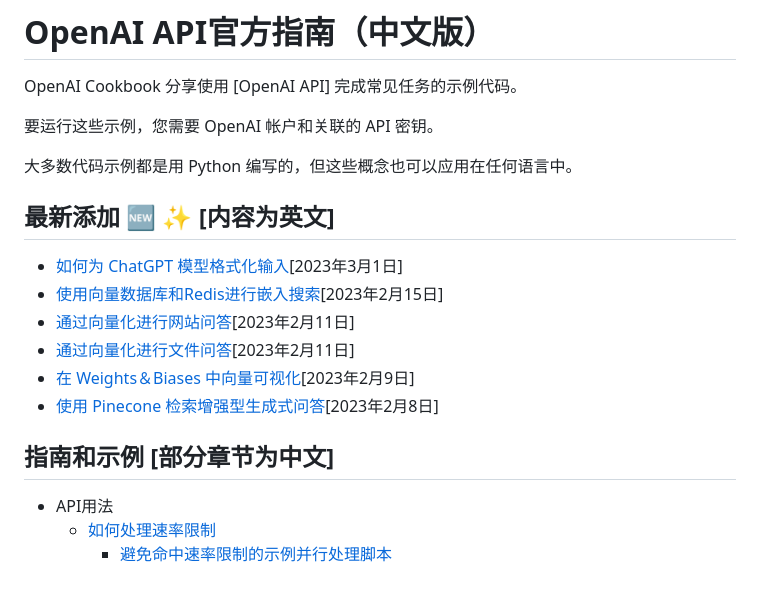
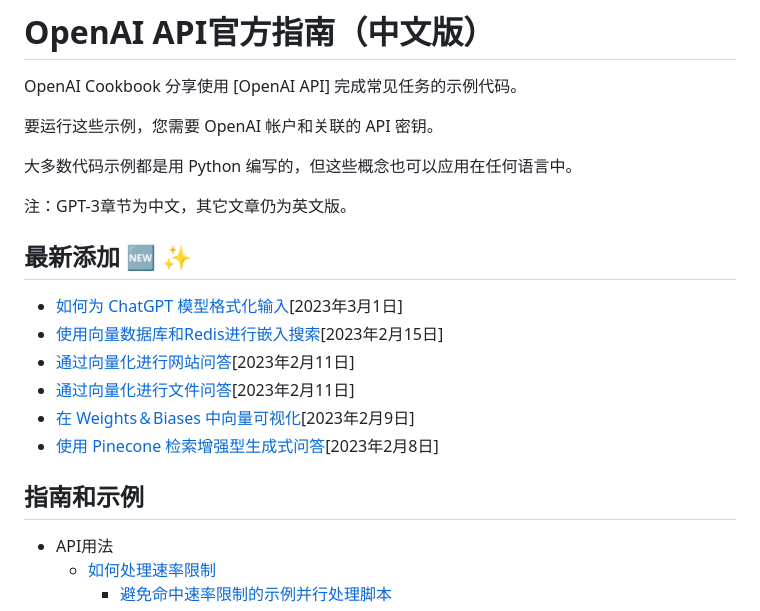
Before and after one commit to bytechina/openai-cookbook-zh, a Markdown page: README.md, the part around the change. GitHub-like rendering; blank space fills up the shorter version.

Commit message:
修改
修改

```diff
--- a/README.md
+++ b/README.md
@@ -6,7 +6,9 @@ OpenAI Cookbook 分享使用 [OpenAI API] 完成常见任务的示例代码。
 
 大多数代码示例都是用 Python 编写的，但这些概念也可以应用在任何语言中。
 
-## 最新添加 🆕 ✨ [内容为英文]
+注：GPT-3章节为中文，其它文章仍为英文版。
+
+## 最新添加 🆕 ✨
 
 - [如何为 ChatGPT 模型格式化输入](examples/How_to_format_inputs_to_ChatGPT_models.ipynb)[2023年3月1日]
 - [使用向量数据库和Redis进行嵌入搜索](https://github.com/openai/openai-cookbook/tree/main/examples/vector_databases/redis)[2023年2月15日]
@@ -15,7 +17,7 @@ OpenAI Cookbook 分享使用 [OpenAI API] 完成常见任务的示例代码。
 - [在 Weights＆Biases 中向量可视化](https://github.com/openai/openai-cookbook/blob/main/examples/Visualizing_embeddings_in_W%26B.ipynb)[2023年2月9日]
 - [使用 Pinecone 检索增强型生成式问答](https://github.com/openai/openai-cookbook/blob/main/examples/vector_databases/pinecone/Gen_QA.ipynb)[2023年2月8日]
 
-## 指南和示例 [部分章节为中文]
+## 指南和示例
 
 - API用法
   - [如何处理速率限制](examples/How_to_handle_rate_limits.ipynb)
```
